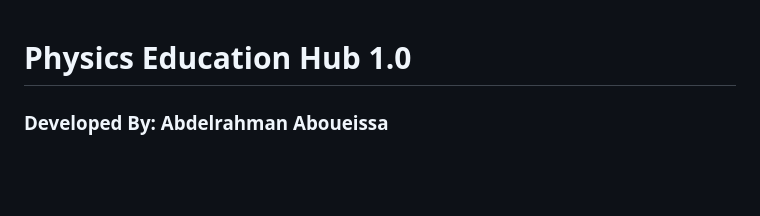
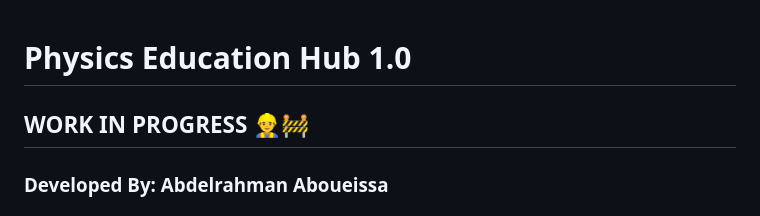
Before and after one commit to AbdelrahmanAbuessa/PhysicsEducationHub, a Markdown page: README.md, the part around the change. Drawn GitHub-style; blank space fills up the shorter version.

```diff
--- a/README.md
+++ b/README.md
@@ -1,4 +1,7 @@
 # Physics Education Hub 1.0
+
+## WORK IN PROGRESS 👷‍♂️🚧
+
 ### Developed By: Abdelrahman Aboueissa
 ### Live Demo: https://abdelrahmanabuessa.github.io/PhysicsEducationHub/
 ### **Welcome to the Physics Education Hub 1.0**
```
